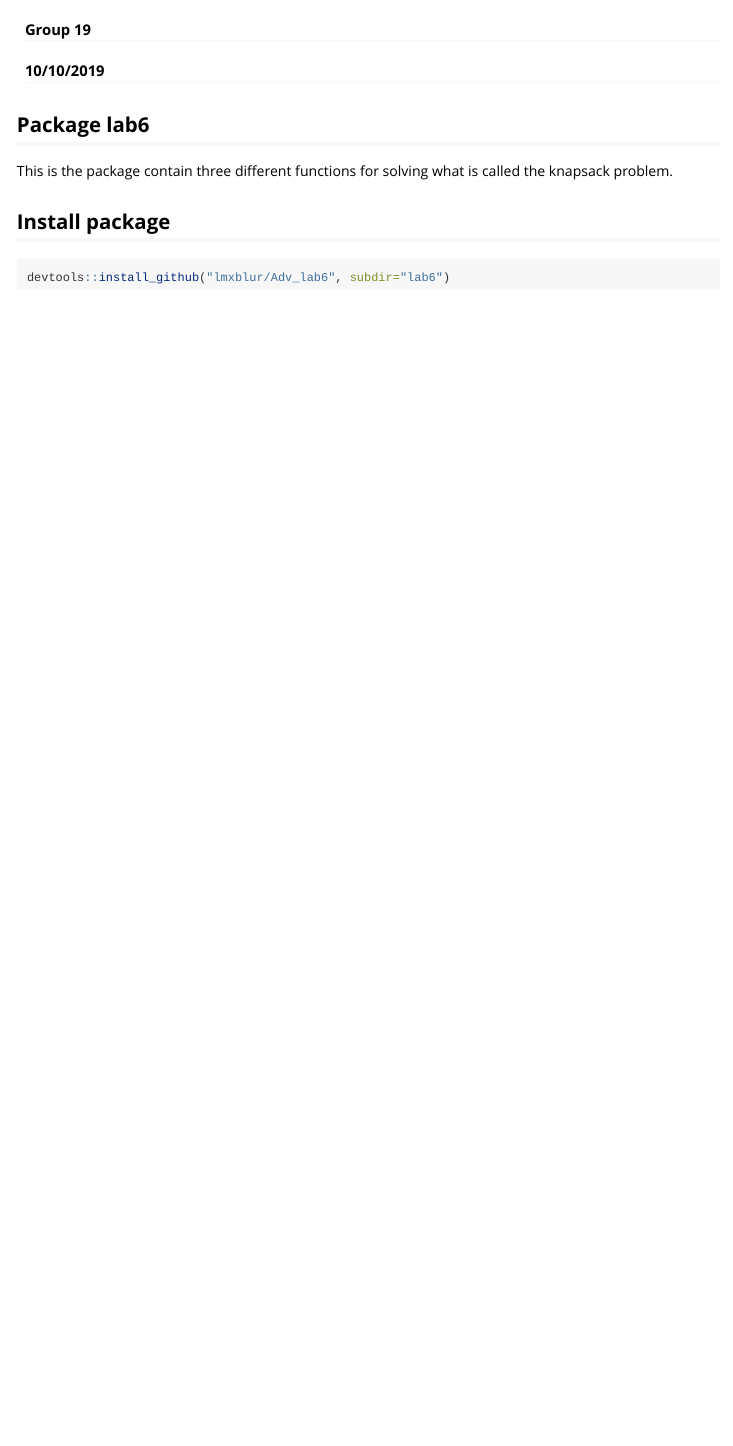
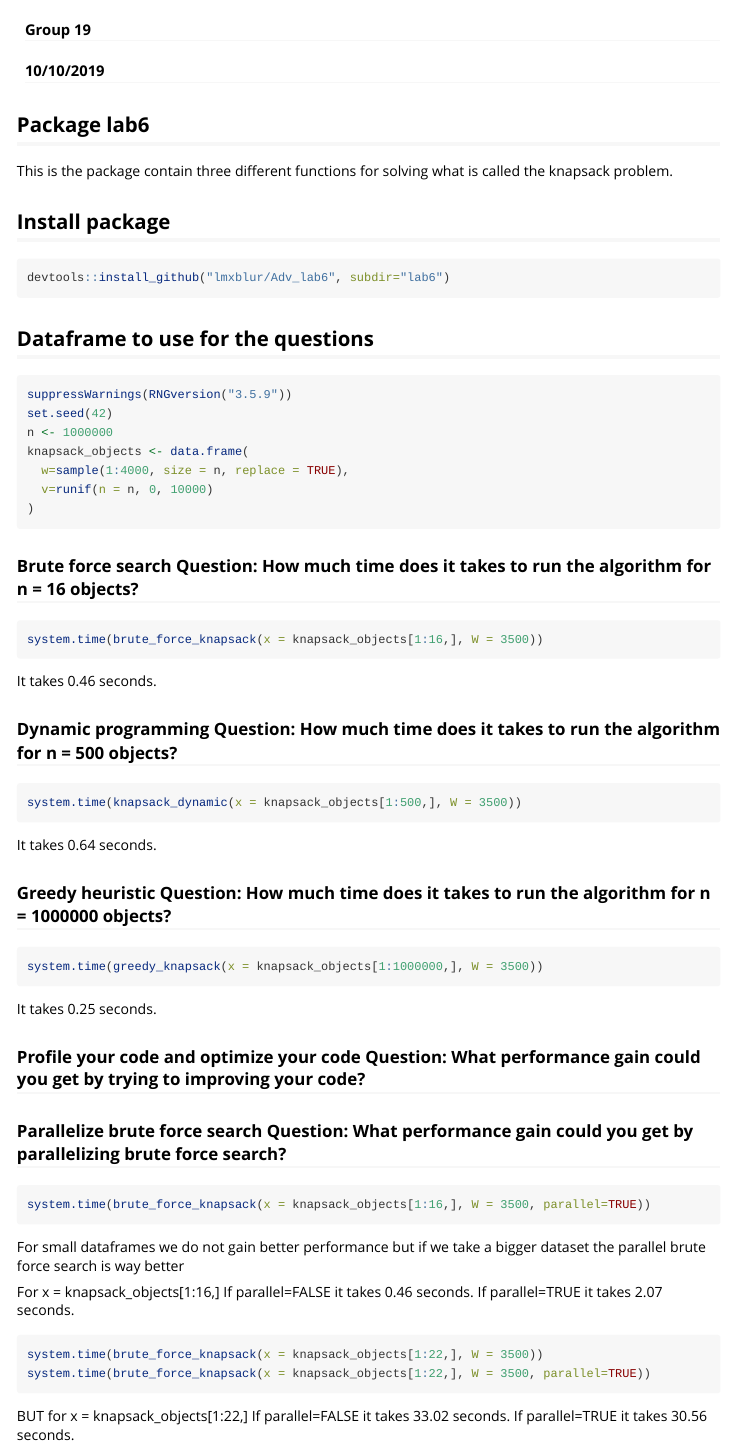
Before and after one commit to lmxblur/Adv_lab6, an R Markdown document (lab6/vignettes/knapsack.Rmd): the page in a window 1100 px wide, from 60 px down. Rendered offline with R 4.5, knitr and Pandoc, with nearby package versions.

Commit message:
add to vignettes

````diff
--- a/lab6/vignettes/knapsack.Rmd
+++ b/lab6/vignettes/knapsack.Rmd
@@ -21,3 +21,77 @@ This is the package contain three different functions for solving what is called
 ```{r }
 devtools::install_github("lmxblur/Adv_lab6", subdir="lab6")
 ```
+
+
+## Dataframe to use for the questions
+```{r}
+suppressWarnings(RNGversion("3.5.9"))
+set.seed(42)
+n <- 1000000
+knapsack_objects <- data.frame(
+  w=sample(1:4000, size = n, replace = TRUE),
+  v=runif(n = n, 0, 10000)
+)
+```
+
+
+### Brute force search Question: How much time does it takes to run the algorithm for n = 16 objects?
+
+```{r}
+system.time(brute_force_knapsack(x = knapsack_objects[1:16,], W = 3500))
+```
+
+It takes 0.46 seconds.
+
+
+
+### Dynamic programming Question: How much time does it takes to run the algorithm for n = 500 objects?
+
+```{r}
+system.time(knapsack_dynamic(x = knapsack_objects[1:500,], W = 3500))
+```
+
+It takes 0.64 seconds.
+
+
+
+### Greedy heuristic Question: How much time does it takes to run the algorithm for n = 1000000 objects?
+
+```{r}
+system.time(greedy_knapsack(x = knapsack_objects[1:1000000,], W = 3500))
+```
+
+It takes 0.25 seconds.
+
+
+
+### Profile your code and optimize your code Question: What performance gain could you get by trying to improving your code?
+
+
+
+
+
+
+### Parallelize brute force search Question: What performance gain could you get by parallelizing brute force search?
+
+```{r}
+system.time(brute_force_knapsack(x = knapsack_objects[1:16,], W = 3500, parallel=TRUE))
+```
+
+
+
+For small dataframes we do not gain better performance but if we take a bigger dataset the parallel brute force search is way better
+
+For x = knapsack_objects[1:16,]
+If parallel=FALSE it takes 0.46 seconds.
+If parallel=TRUE it takes 2.07 seconds.
+
+
+```{r}
+system.time(brute_force_knapsack(x = knapsack_objects[1:22,], W = 3500))
+system.time(brute_force_knapsack(x = knapsack_objects[1:22,], W = 3500, parallel=TRUE))
+```
+
+BUT for x = knapsack_objects[1:22,]
+If parallel=FALSE it takes 33.02 seconds.
+If parallel=TRUE it takes 30.56 seconds.
````
Also changed, not shown: lab6/R/greedy_knapsack.R (line endings or trailing spaces), lab6/R/knapsack_dynamic.R (line endings or trailing spaces).
